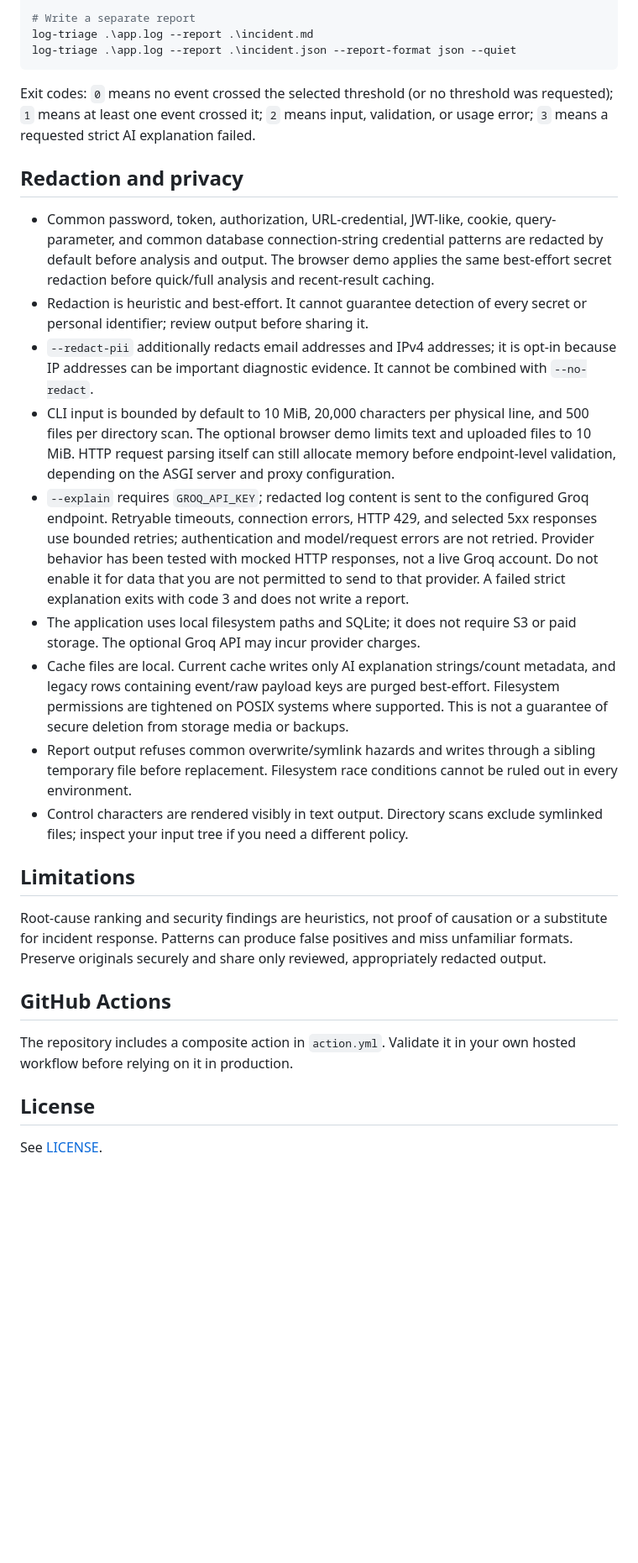
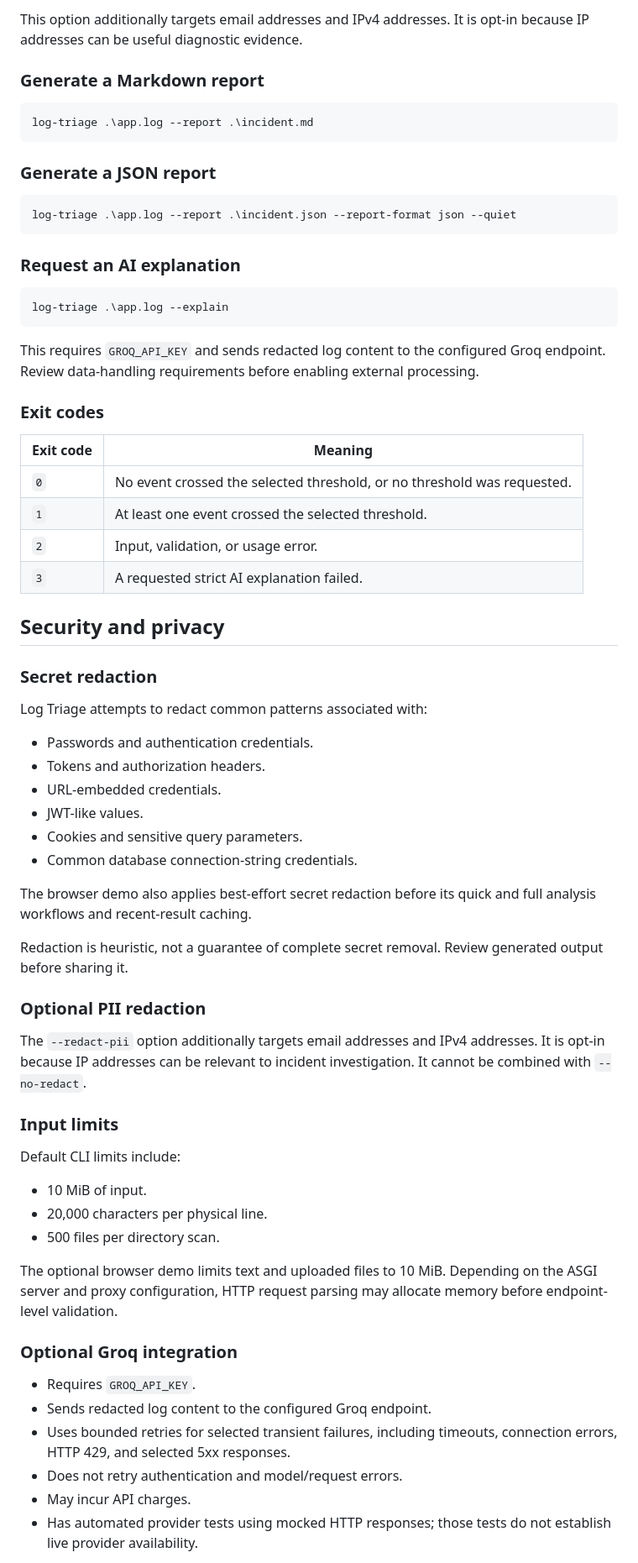
Before and after one commit to Shankar-behera/log-triage, a Markdown page: README.md, the part around one of its changes. Shown at 84% size. GitHub-like rendering; blank space fills up the shorter version.

Commit message:
docs: expand Log Triage README

````diff
--- a/README.md
+++ b/README.md
@@ -78,31 +229,72 @@ log-triage .\app.log --redact-pii
 
-# Write a separate report
+This option additionally targets email addresses and IPv4 addresses. It is opt-in because IP addresses can be useful diagnostic evidence.
+
+### Generate a Markdown report
+
+```powershell
 log-triage .\app.log --report .\incident.md
+```
+
+### Generate a JSON report
+
+```powershell
 log-triage .\app.log --report .\incident.json --report-format json --quiet
 ```
 
-Exit codes: `0` means no event crossed the selected threshold (or no threshold was requested); `1` means at least one event crossed it; `2` means input, validation, or usage error; `3` means a requested strict AI explanation failed.
+### Request an AI explanation
 
-## Redaction and privacy
+```powershell
+log-triage .\app.log --explain
+```
 
-- Common password, token, authorization, URL-credential, JWT-like, cookie, query-parameter, and common database connection-string credential patterns are redacted by default before analysis and output. The browser demo applies the same best-effort secret redaction before quick/full analysis and recent-result caching.
-- Redaction is heuristic and best-effort. It cannot guarantee detection of every secret or personal identifier; review output before sharing it.
-- `--redact-pii` additionally redacts email addresses and IPv4 addresses; it is opt-in because IP addresses can be important diagnostic evidence. It cannot be combined with `--no-redact`.
-- CLI input is bounded by default to 10 MiB, 20,000 characters per physical line, and 500 files per directory scan. The optional browser demo limits text and uploaded files to 10 MiB. HTTP request parsing itself can still allocate memory before endpoint-level validation, depending on the ASGI server and proxy configuration.
-- `--explain` requires `GROQ_API_KEY`; redacted log content is sent to the configured Groq endpoint. Retryable timeouts, connection errors, HTTP 429, and selected 5xx responses use bounded retries; authentication and model/request errors are not retried. Provider behavior has been tested with mocked HTTP responses, not a live Groq account. Do not enable it for data that you are not permitted to send to that provider. A failed strict explanation exits with code 3 and does not write a report.
-- The application uses local filesystem paths and SQLite; it does not require S3 or paid storage. The optional Groq API may incur provider charges.
-- Cache files are local. Current cache writes only AI explanation strings/count metadata, and legacy rows containing event/raw payload keys are purged best-effort. Filesystem permissions are tightened on POSIX systems where supported. This is not a guarantee of secure deletion from storage media or backups.
-- Report output refuses common overwrite/symlink hazards and writes through a sibling temporary file before replacement. Filesystem race conditions cannot be ruled out in every environment.
-- Control characters are rendered visibly in text output. Directory scans exclude symlinked files; inspect your input tree if you need a different policy.
+This requires `GROQ_API_KEY` and sends redacted log content to the configured Groq endpoint. Review data-handling requirements before enabling external processing.
 
-## Limitations
+### Exit codes
 
-Root-cause ranking and security findings are heuristics, not proof of causation or a substitute for incident response. Patterns can produce false positives and miss unfamiliar formats. Preserve originals securely and share only reviewed, appropriately redacted output.
+| Exit code | Meaning |
+|---|---|
+| `0` | No event crossed the selected threshold, or no threshold was requested. |
+| `1` | At least one event crossed the selected threshold. |
+| `2` | Input, validation, or usage error. |
+| `3` | A requested strict AI explanation failed. |
 
-## GitHub Actions
+## Security and privacy
 
-The repository includes a composite action in `action.yml`. Validate it in your own hosted workflow before relying on it in production.
+### Secret redaction
 
-## License
+Log Triage attempts to redact common patterns associated with:
 
-See [LICENSE](LICENSE).
+- Passwords and authentication credentials.
+- Tokens and authorization headers.
+- URL-embedded credentials.
+- JWT-like values.
+- Cookies and sensitive query parameters.
+- Common database connection-string credentials.
+
+The browser demo also applies best-effort secret redaction before its quick and full analysis workflows and recent-result caching.
+
+Redaction is heuristic, not a guarantee of complete secret removal. Review generated output before sharing it.
+
+### Optional PII redaction
+
+The `--redact-pii` option additionally targets email addresses and IPv4 addresses. It is opt-in because IP addresses can be relevant to incident investigation. It cannot be combined with `--no-redact`.
+
+### Input limits
+
+Default CLI limits include:
+
+- 10 MiB of input.
+- 20,000 characters per physical line.
+- 500 files per directory scan.
+
+The optional browser demo limits text and uploaded files to 10 MiB. Depending on the ASGI server and proxy configuration, HTTP request parsing may allocate memory before endpoint-level validation.
+
+### Optional Groq integration
+
+- Requires `GROQ_API_KEY`.
+- Sends redacted log content to the configured Groq endpoint.
+- Uses bounded retries for selected transient failures, including timeouts, connection errors, HTTP 429, and selected 5xx responses.
+- Does not retry authentication and model/request errors.
+- May incur API charges.
+- Has automated provider tests using mocked HTTP responses; those tests do not establish live provider availability.
+
````
Also changed, not shown: other parts of README.md (+247 -41 lines).
